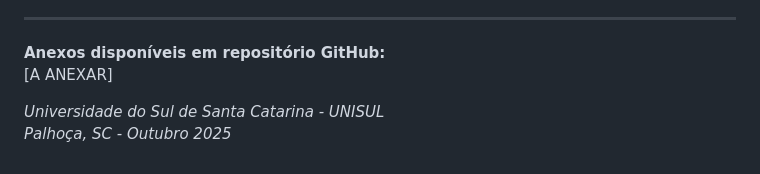
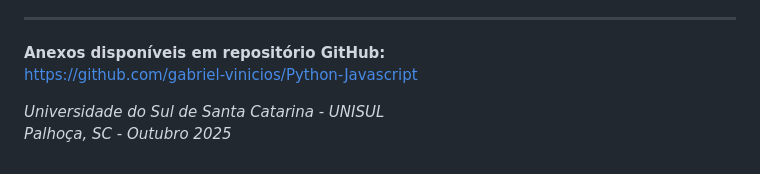
Before and after one commit to gabriel-vinicios/Python-Javascript, a Markdown page: TRABALHO_ACADEMICO_COMPLETO.md, the part around the change. Rendered like a GitHub page.

Commit message:
Update attachment link to GitHub repository in the academic work document

```diff
--- a/TRABALHO_ACADEMICO_COMPLETO.md
+++ b/TRABALHO_ACADEMICO_COMPLETO.md
@@ -674,7 +674,7 @@ A disponibilização como projeto open-source garante que esta contribuição co
 ---
 
 **Anexos disponíveis em repositório GitHub:**
-[A ANEXAR]
+https://github.com/gabriel-vinicios/Python-Javascript
 
 *Universidade do Sul de Santa Catarina - UNISUL*
 *Palhoça, SC - Outubro 2025*
```
